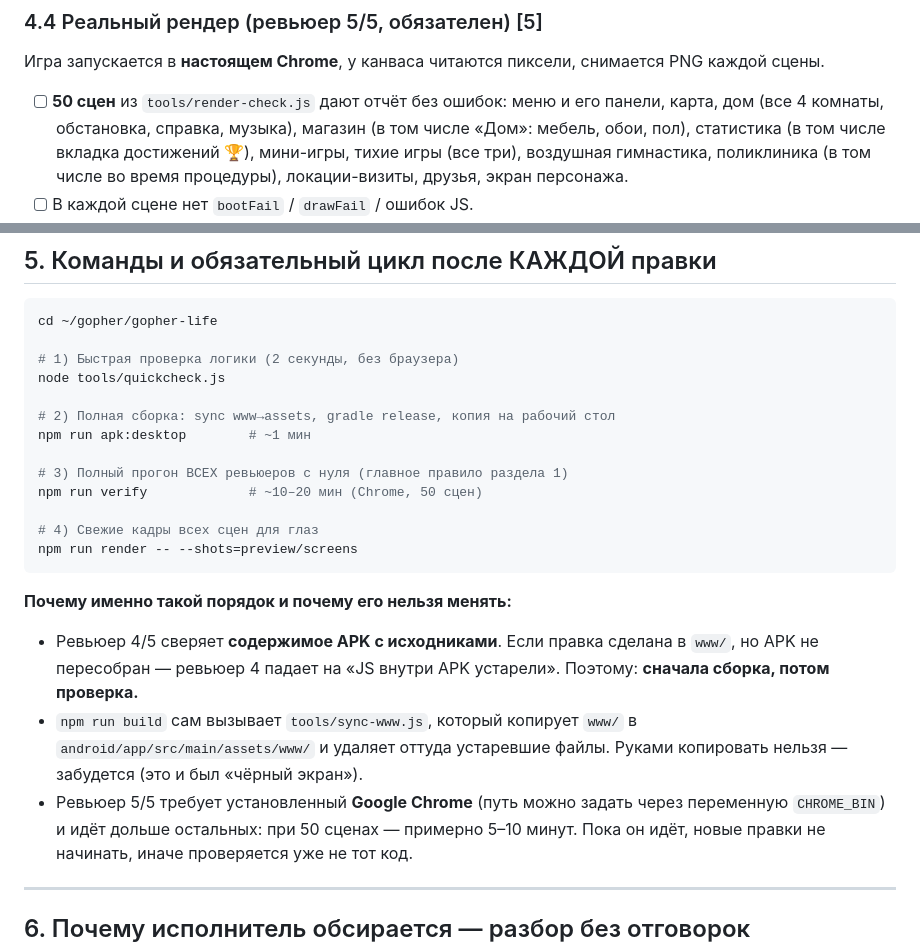
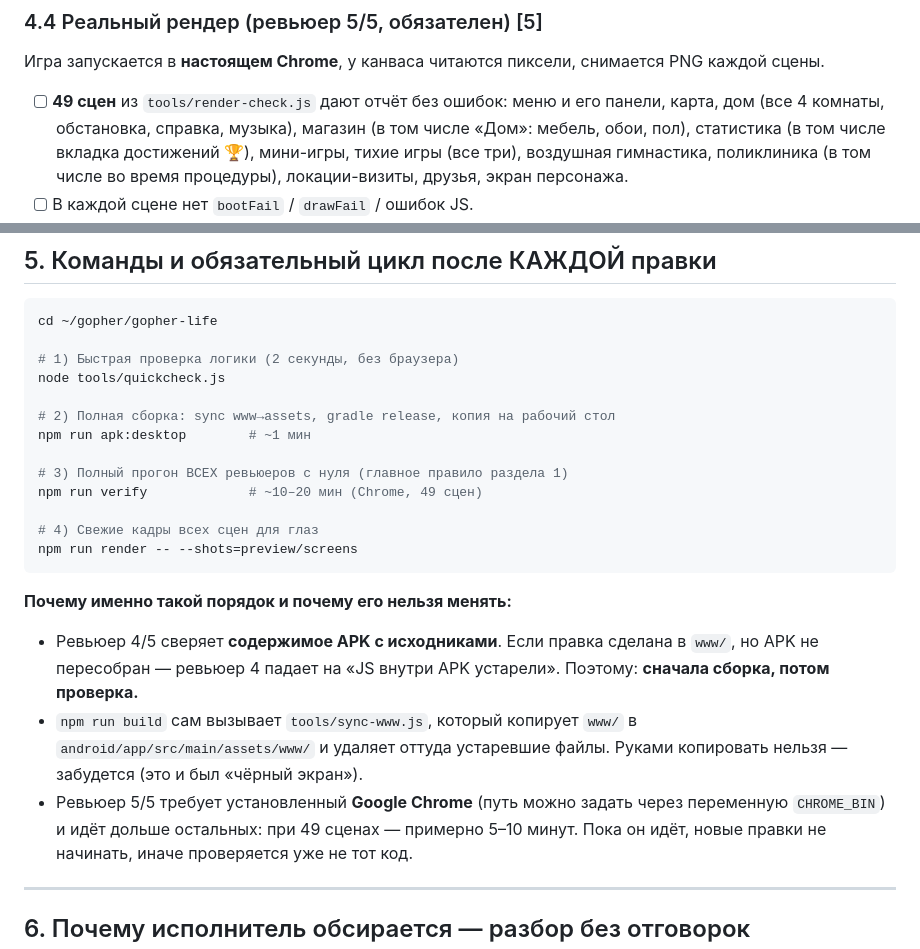
Before and after one commit to Lemeshev/Gopher, a Markdown page: ТЗ.md, 2 parts joined by grey strips. Drawn GitHub-style.

Commit message:
docs: точное число кадров рендера (49 сцен) + имя баннера карточки в инструкции

```diff
--- a/ТЗ.md
+++ b/ТЗ.md
@@ -396,7 +396,7 @@ v1.2.2) и `tools/render-check.js`. Ожидаемый финальный выв
 Игра запускается в **настоящем Chrome**, у канваса читаются пиксели, снимается
 PNG каждой сцены.
 
-- [ ] **50 сцен** из `tools/render-check.js` дают отчёт без ошибок:
+- [ ] **49 сцен** из `tools/render-check.js` дают отчёт без ошибок:
       меню и его панели, карта, дом (все 4 комнаты, обстановка, справка, музыка),
       магазин (в том числе «Дом»: мебель, обои, пол), статистика (в том числе
       вкладка достижений 🏆), мини-игры,
@@ -448,7 +448,7 @@ node tools/quickcheck.js
 npm run apk:desktop        # ~1 мин
 
 # 3) Полный прогон ВСЕХ ревьюеров с нуля (главное правило раздела 1)
-npm run verify             # ~10–20 мин (Chrome, 50 сцен)
+npm run verify             # ~10–20 мин (Chrome, 49 сцен)
 
 # 4) Свежие кадры всех сцен для глаз
 npm run render -- --shots=preview/screens
@@ -463,7 +463,7 @@ npm run render -- --shots=preview/screens
   в `android/app/src/main/assets/www/` и удаляет оттуда устаревшие файлы.
   Руками копировать нельзя — забудется (это и был «чёрный экран»).
 - Ревьюер 5/5 требует установленный **Google Chrome** (путь можно задать через
-  переменную `CHROME_BIN`) и идёт дольше остальных: при 50 сценах — примерно
+  переменную `CHROME_BIN`) и идёт дольше остальных: при 49 сценах — примерно
   5–10 минут. Пока он идёт, новые правки не начинать, иначе проверяется уже
   не тот код.
 
```
Also changed, not shown: README.md (+1 -1 lines).
